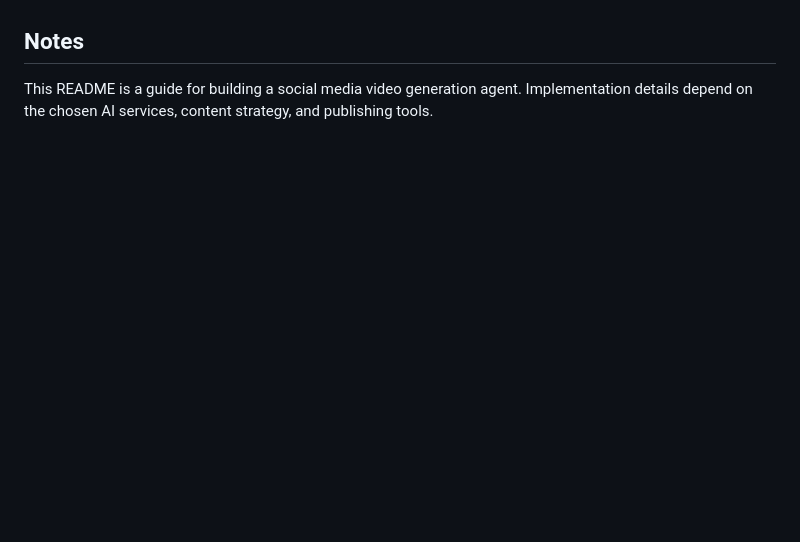
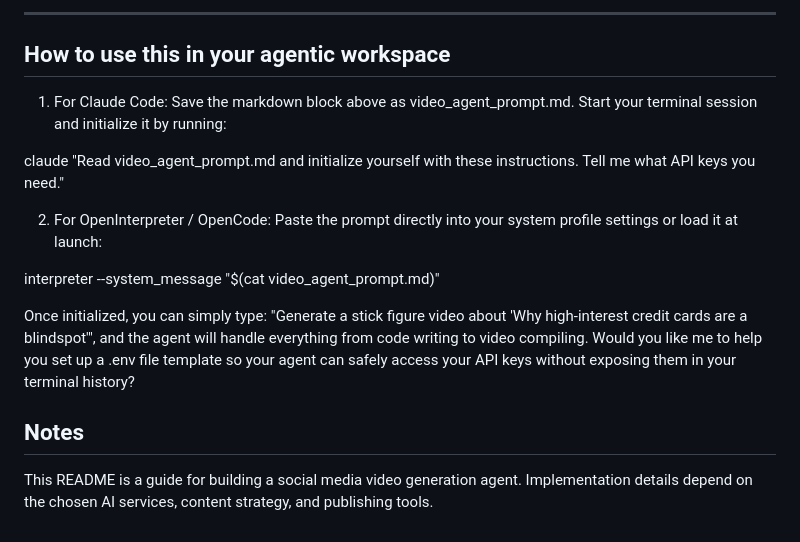
Before and after one commit to data-intelligence-analysis/ai-assistants, a Markdown page: agents/video-generation/README.md, the part around one of its changes. GitHub-like rendering; blank space fills up the shorter version.

Commit message:
Update README.md add system prompt

```diff
--- a/agents/video-generation/README.md
+++ b/agents/video-generation/README.md
@@ -188,3 +210,19 @@ X
+------------------------------
+## How to use this in your agentic workspace
+
+   1. For Claude Code: Save the markdown block above as video_agent_prompt.md. Start your terminal session and initialize it by running:
+
+   claude "Read video_agent_prompt.md and initialize yourself with these instructions. Tell me what API keys you need."
+
+   2. For OpenInterpreter / OpenCode: Paste the prompt directly into your system profile settings or load it at launch:
+
+   interpreter --system_message "$(cat video_agent_prompt.md)"
+
+
+Once initialized, you can simply type: "Generate a stick figure video about 'Why high-interest credit cards are a blindspot'", and the agent will handle everything from code writing to video compiling.
+Would you like me to help you set up a .env file template so your agent can safely access your API keys without exposing them in your terminal history?
+
+
 ## Notes
 
 This README is a guide for building a social media video generation agent. Implementation details depend on the chosen AI services, content strategy, and publishing tools.
```
Also changed, not shown: other parts of agents/video-generation/README.md (+22 -0 lines).
